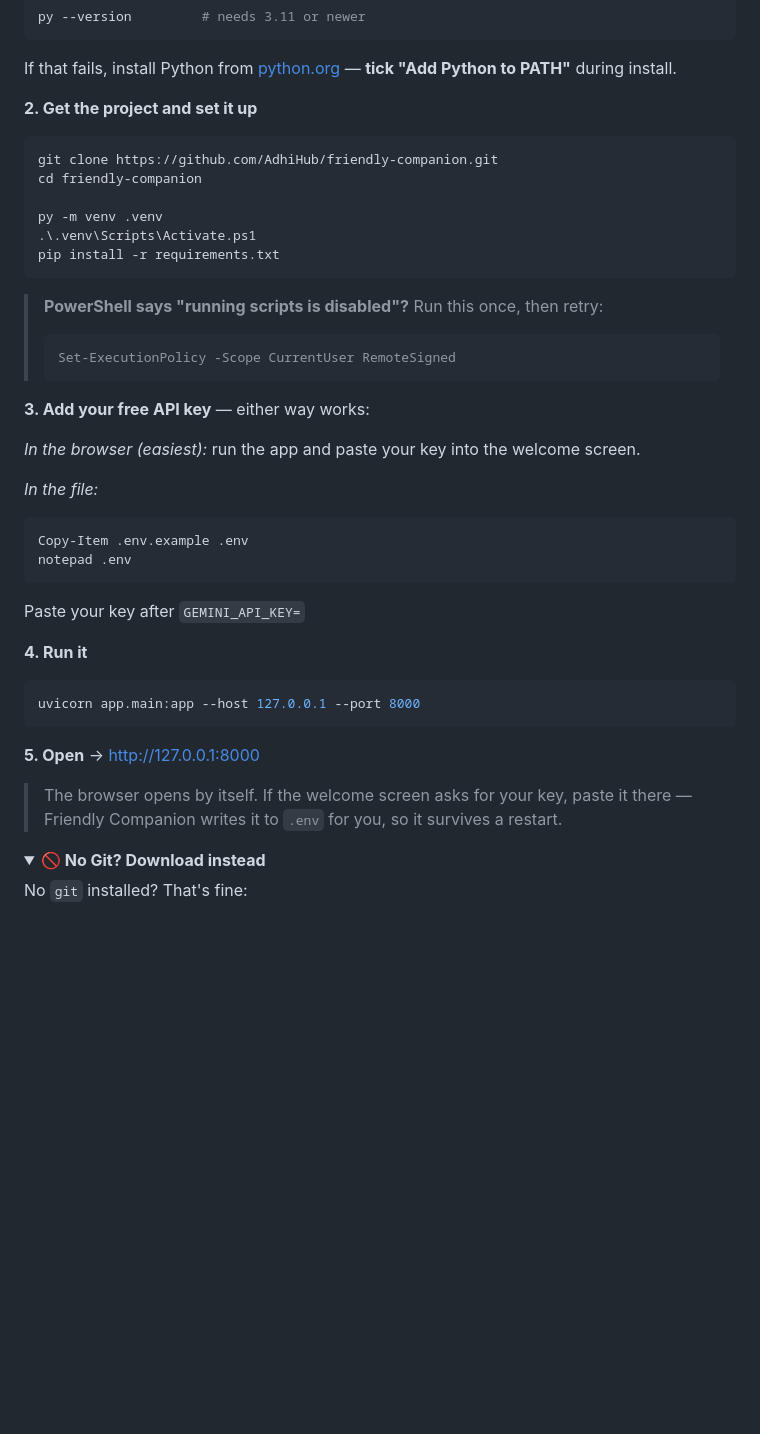
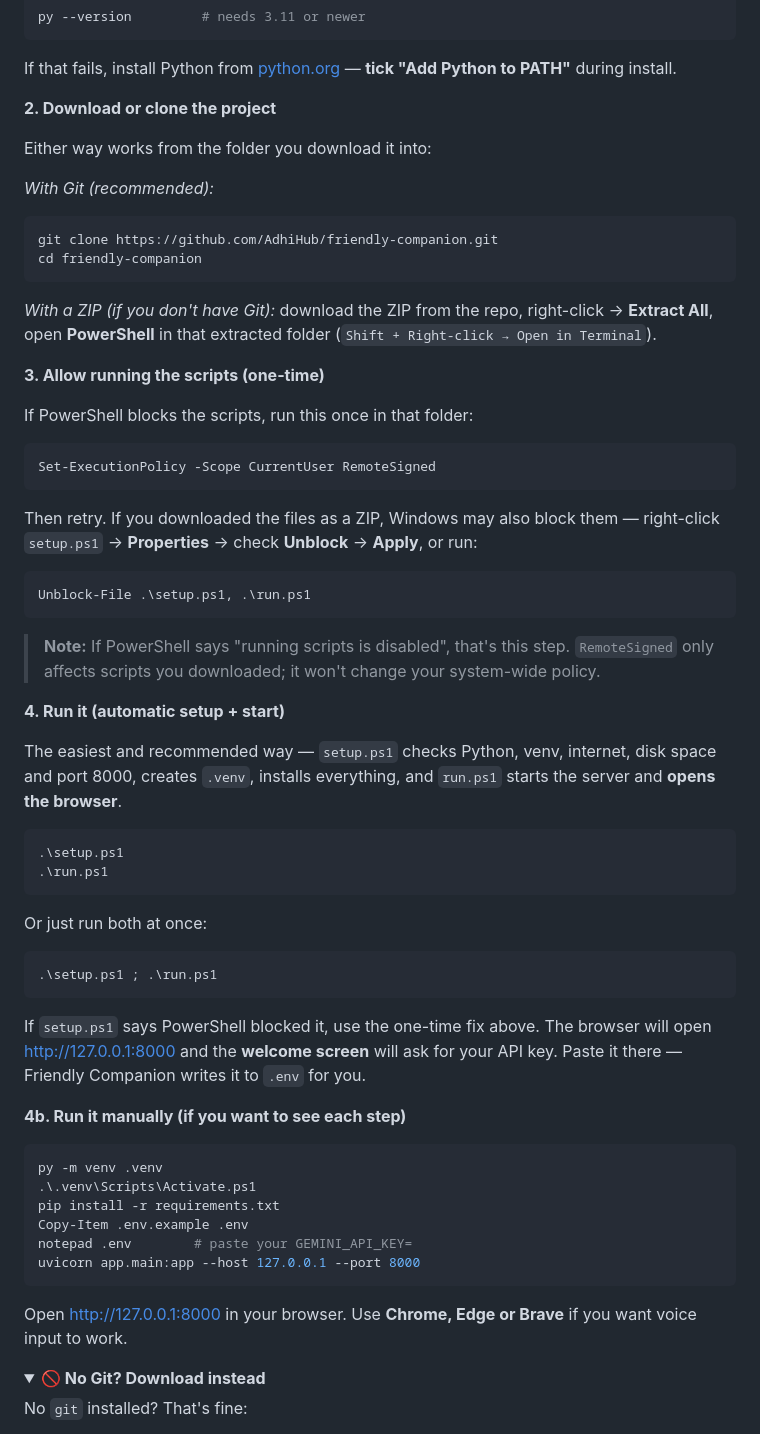
Before and after one commit to AdhiHub/friendly-companion, a Markdown page: README.md, the part around the change. GitHub-like rendering; folded sections open; blank space fills up the shorter version.

Commit message:
docs: make Windows install instructions clearer (ZIP, Unblock, Set-ExecutionPolicy, one-command setup)

````diff
--- a/README.md
+++ b/README.md
@@ -182,42 +182,56 @@ py --version         # needs 3.11 or newer
 If that fails, install Python from [python.org](https://www.python.org/downloads/)
 — **tick "Add Python to PATH"** during install.
 
-**2. Get the project and set it up**
+**2. Download or clone the project**
+
+Either way works from the folder you download it into:
+
+*With Git (recommended):*
 ```powershell
 git clone https://github.com/AdhiHub/friendly-companion.git
 cd friendly-companion
+```
 
+*With a ZIP (if you don't have Git):* download the ZIP from the repo, right-click → **Extract All**, open **PowerShell** in that extracted folder (`Shift + Right-click → Open in Terminal`).
+
+**3. Allow running the scripts (one-time)**
+
+If PowerShell blocks the scripts, run this once in that folder:
+```powershell
+Set-ExecutionPolicy -Scope CurrentUser RemoteSigned
+```
+Then retry. If you downloaded the files as a ZIP, Windows may also block them — right-click `setup.ps1` → **Properties** → check **Unblock** → **Apply**, or run:
+```powershell
+Unblock-File .\setup.ps1, .\run.ps1
+```
+
+> **Note:** If PowerShell says "running scripts is disabled", that's this step. `RemoteSigned` only affects scripts you downloaded; it won't change your system-wide policy.
+
+**4. Run it (automatic setup + start)**
+
+The easiest and recommended way — `setup.ps1` checks Python, venv, internet, disk space and port 8000, creates `.venv`, installs everything, and `run.ps1` starts the server and **opens the browser**.
+```powershell
+.\setup.ps1
+.\run.ps1
+```
+
+Or just run both at once:
+```powershell
+.\setup.ps1 ; .\run.ps1
+```
+
+If `setup.ps1` says PowerShell blocked it, use the one-time fix above. The browser will open <http://127.0.0.1:8000> and the **welcome screen** will ask for your API key. Paste it there — Friendly Companion writes it to `.env` for you.
+
+**4b. Run it manually (if you want to see each step)**
+```powershell
 py -m venv .venv
 .\.venv\Scripts\Activate.ps1
 pip install -r requirements.txt
-```
-
-> **PowerShell says "running scripts is disabled"?**
-> Run this once, then retry:
-> ```powershell
-> Set-ExecutionPolicy -Scope CurrentUser RemoteSigned
-> ```
-
-**3. Add your free API key** — either way works:
-
-*In the browser (easiest):* run the app and paste your key into the welcome screen.
-
-*In the file:*
-```powershell
 Copy-Item .env.example .env
-notepad .env
-```
-Paste your key after `GEMINI_API_KEY=`
-
-**4. Run it**
-```powershell
+notepad .env        # paste your GEMINI_API_KEY=
 uvicorn app.main:app --host 127.0.0.1 --port 8000
 ```
-
-**5. Open** → <http://127.0.0.1:8000>
-
-> The browser opens by itself. If the welcome screen asks for your key, paste
-> it there — Friendly Companion writes it to `.env` for you, so it survives a restart.
+Open <http://127.0.0.1:8000> in your browser. Use **Chrome, Edge or Brave** if you want voice input to work.
 
 </details>
 
````
